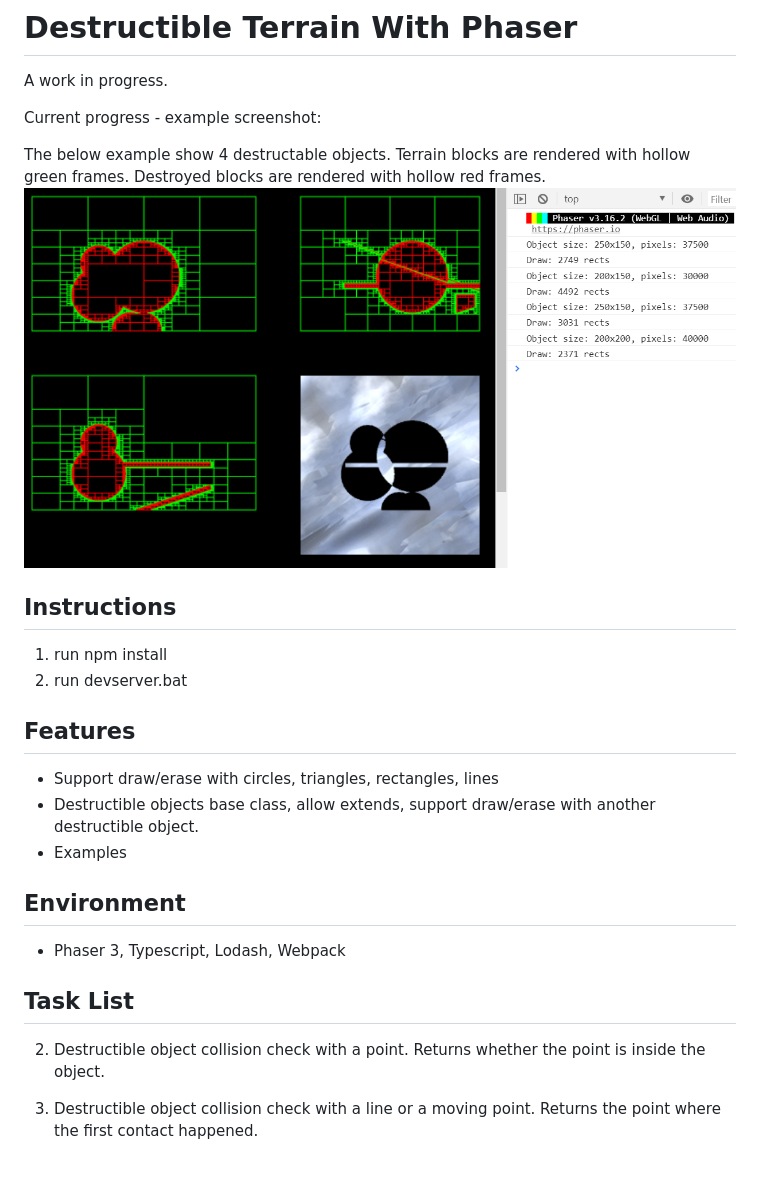
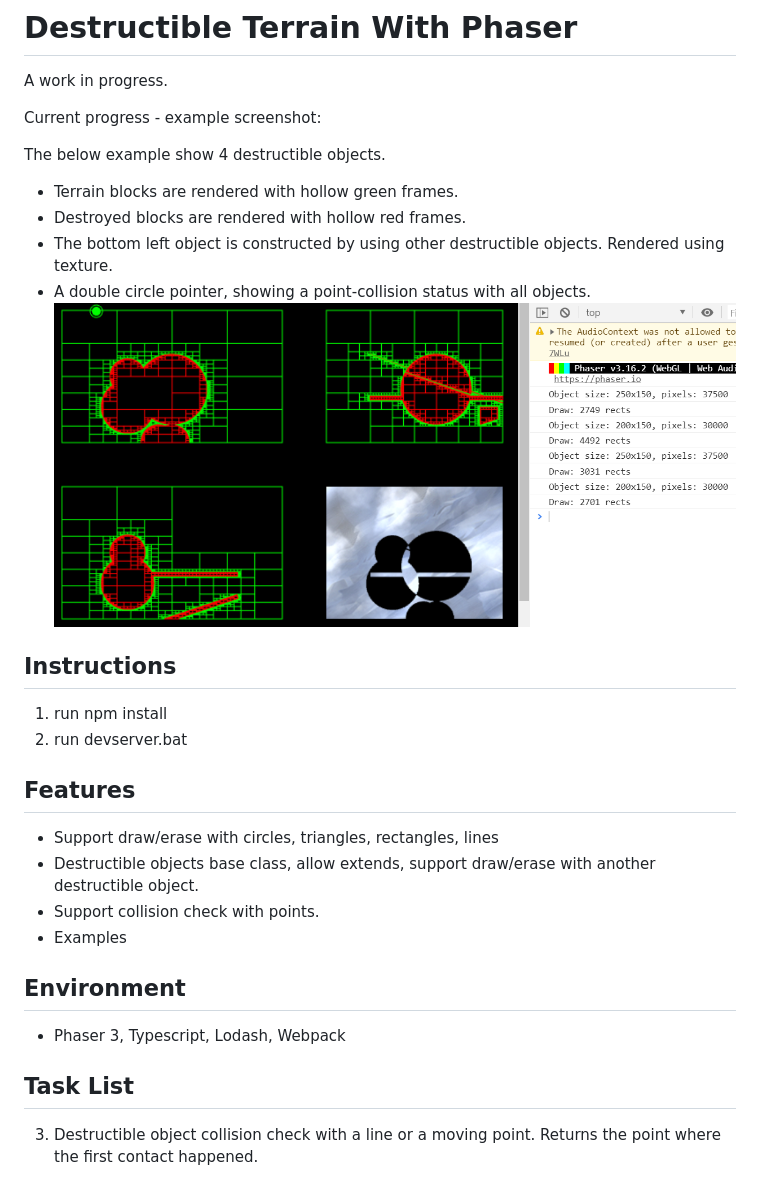
Before and after one commit to xjxxjx1017/Destructible-Terrain-With-Phaser, a Markdown page: README.md, the part around the change. Rendered like a GitHub page; pictures changed too: assets/spec/2019-02-23.12-42-48.png (added).

Commit message:
Support collision check with points

```diff
--- a/README.md
+++ b/README.md
@@ -4,10 +4,12 @@ A work in progress.
 
 Current progress - example screenshot:
 
-The below example show 4 destructable objects.
-Terrain blocks are rendered with hollow green frames.
-Destroyed blocks are rendered with hollow red frames.
-![Example](/assets/spec/2019-02-22.21-34-26.png "Example")
+The below example show 4 destructible objects.
+* Terrain blocks are rendered with hollow green frames.
+* Destroyed blocks are rendered with hollow red frames.
+* The bottom left object is constructed by using other destructible objects. Rendered using texture.
+* A double circle pointer, showing a point-collision status with all objects.
+![Example](/assets/spec/2019-02-23.12-42-48.png "Example")
 
 ## Instructions
 1. run npm install
@@ -16,6 +18,7 @@ Destroyed blocks are rendered with hollow red frames.
 ## Features
 * Support draw/erase with circles, triangles, rectangles, lines
 * Destructible objects base class, allow extends, support draw/erase with another destructible object.
+* Support collision check with points.
 * Examples
 
 ## Environment
@@ -23,7 +26,6 @@ Destroyed blocks are rendered with hollow red frames.
 
 ## Task List
 
-2. Destructible object collision check with a point. Returns whether the point is inside the object.
 3. Destructible object collision check with a line or a moving point. Returns the point where the first contact happened.
 
 4. Destructible object collision check with another moving destructible object? Returns 2 points where the destructible object first reached each other.
```
Also changed, not shown: 4 other files.
